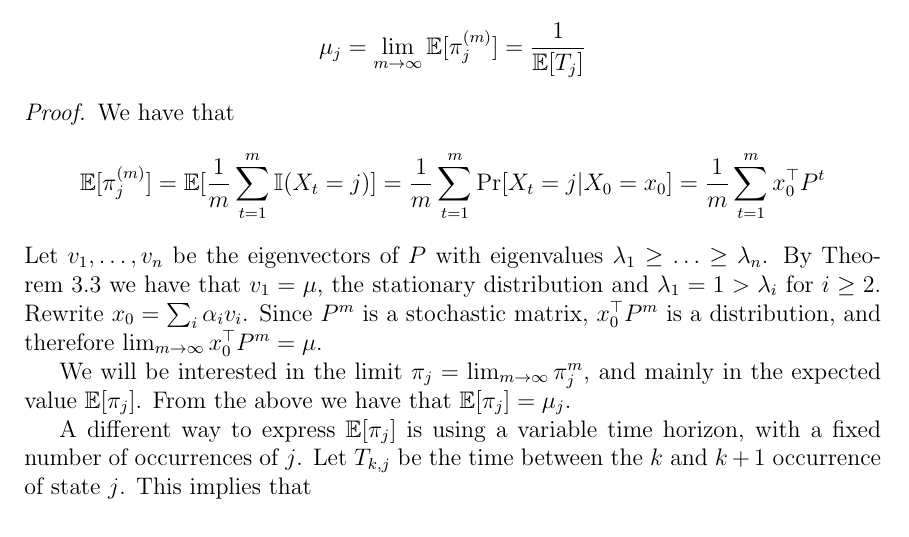
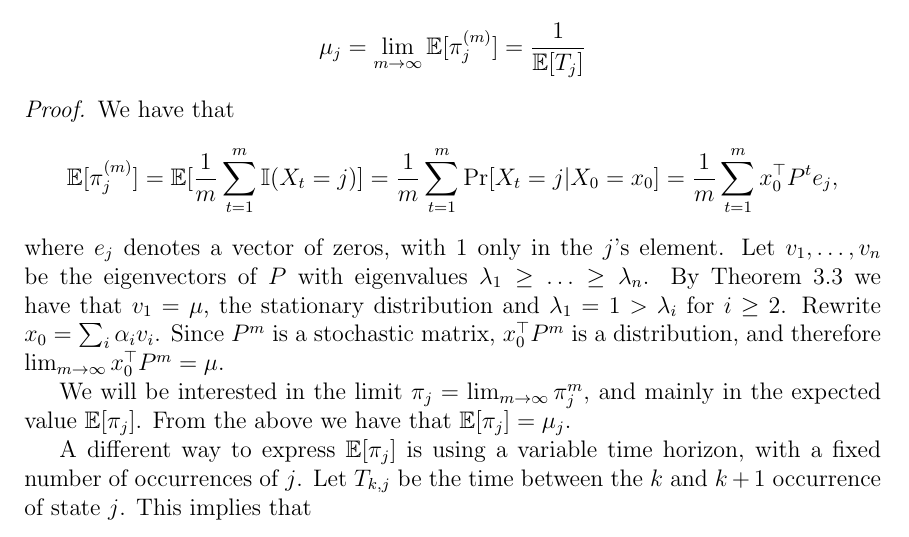
Before and after one commit to avivt/RL-book-overleaf, a LaTeX thesis (future_chapters/RL-book.tex, which reads current_chapters/chapter3-mc.tex): part of page 44 of 197, cut so that both start at the same text. Compiled offline with pdfLaTeX.

Commit message:
Fixed small typo in Thm 3.4 proof

```diff
--- a/current_chapters/chapter3-mc.tex
+++ b/current_chapters/chapter3-mc.tex
@@ -434,9 +434,9 @@ We have that
 \[
 \E[\pi^{(m)}_j]=\E[\frac{1}{m}\sum_{t=1}^m \I
 (X_t=j)]=\frac{1}{m}\sum_{t=1}^m \Pr
-[X_t=j|X_0=x_0]=\frac{1}{m}\sum_{t=1}^m x_0^\top P^t
+[X_t=j|X_0=x_0]=\frac{1}{m}\sum_{t=1}^m x_0^\top P^t e_j,
 \]
-Let $v_1, \ldots , v_n$ be the eigenvectors of $P$ with eigenvalues
+where $e_j$ denotes a vector of zeros, with $1$ only in the $j$'s element. Let $v_1, \ldots , v_n$ be the eigenvectors of $P$ with eigenvalues
 $\lambda_1 \geq  \ldots \geq  \lambda_n$. By
 Theorem~\ref{Thm:MC-stationary} we have that $v_1=\mu$, the stationary
 distribution and $\lambda_1=1>\lambda_i$ for $i\geq 2$. Rewrite
```
